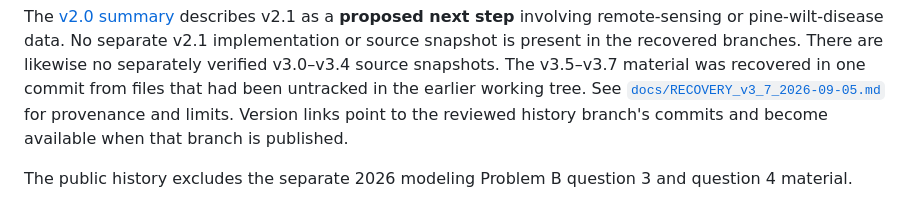
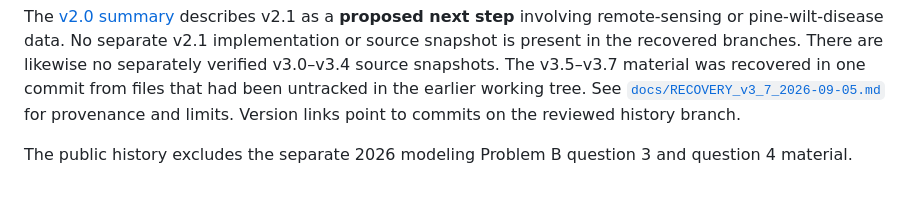
Before and after one commit to icecookie038/critical-slowing-patch-warning, a Markdown page: seir/VERSIONS.md, the part around the change. Drawn GitHub-style.

Commit message:
Update version index after publishing history branch

```diff
--- a/seir/VERSIONS.md
+++ b/seir/VERSIONS.md
@@ -31,8 +31,8 @@ branches. There are likewise no separately verified v3.0–v3.4 source
 snapshots. The v3.5–v3.7 material was recovered in one commit
 from files that had been untracked in the earlier working tree. See
 [`docs/RECOVERY_v3_7_2026-09-05.md`](docs/RECOVERY_v3_7_2026-09-05.md) for
-provenance and limits. Version links point to the reviewed history branch's
-commits and become available when that branch is published.
+provenance and limits. Version links point to commits on the reviewed history
+branch.
 
 The public history excludes the separate 2026 modeling Problem B question 3
 and question 4 material.
```
